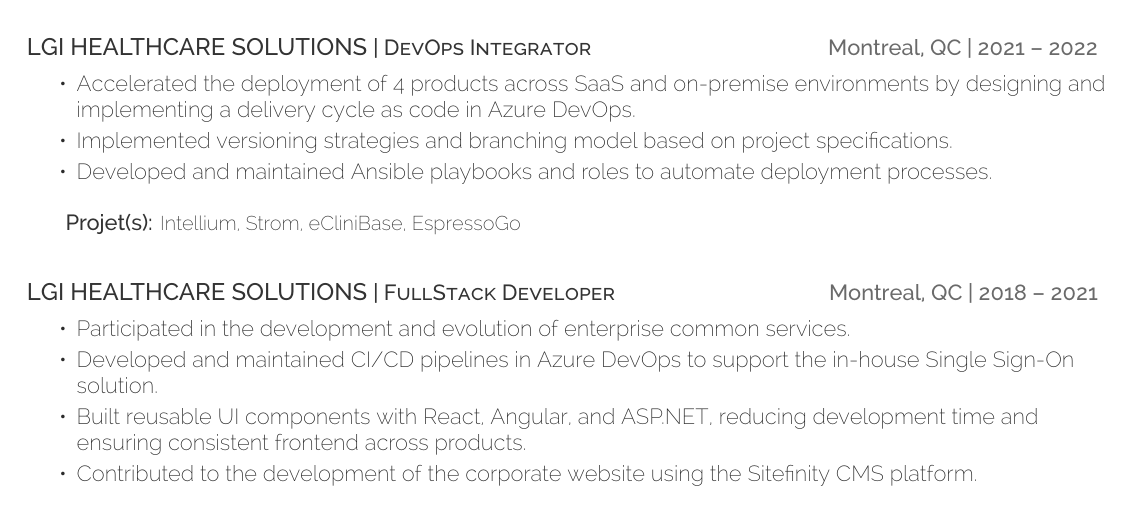
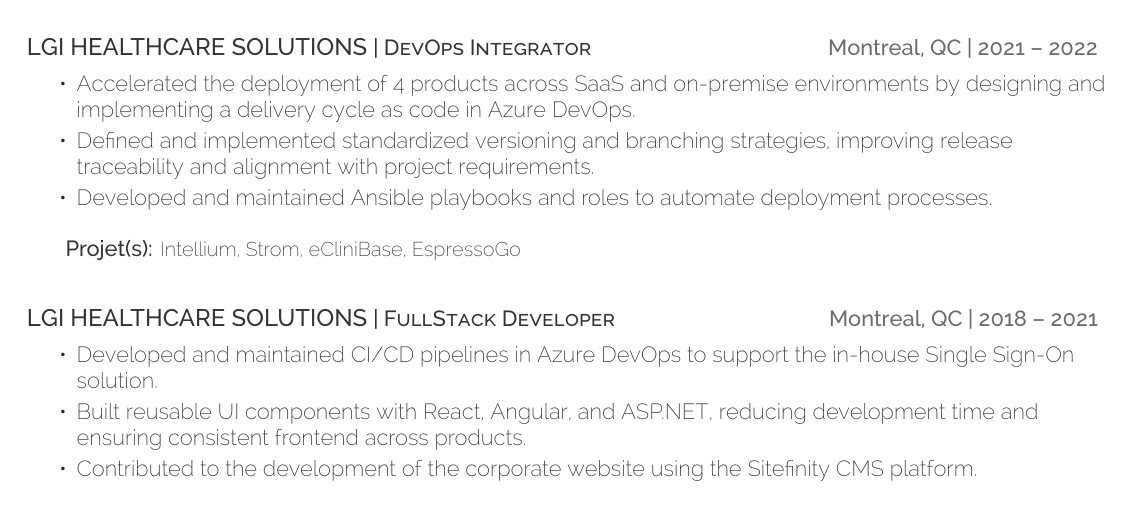
Before and after one commit to DevOpsByAA/cv, a LaTeX CV (cv.tex): part of page 1 of 2, cut so that both start at the same text. Compiled offline with XeLaTeX.

Commit message:
building cv content

```diff
--- a/cv.tex
+++ b/cv.tex
@@ -95,7 +95,7 @@
 \runsubsection{LGI Healthcare Solutions}\descript{| DevOps Integrator}\hfill \location{Montreal, QC | 2021 – 2022}
 \begin{tightemize}
 	\item Accelerated the deployment of 4 products across SaaS and on-premise environments by designing and implementing a delivery cycle as code in Azure DevOps.
-	\item Implemented versioning strategies and branching model based on project specifications.
+	\item Defined and implemented standardized versioning and branching strategies, improving release traceability and alignment with project requirements.
 	\item Developed and maintained Ansible playbooks and roles to automate deployment processes.
 \end{tightemize}
 \sectionsep
@@ -103,7 +103,6 @@
 \sectionsep
 \runsubsection{LGI Healthcare Solutions}\descript{| FullStack Developer}\hfill \location{Montreal, QC | 2018 – 2021}
 \begin{tightemize}
-	\item Participated in the development and evolution of enterprise common services.
 	\item Developed and maintained CI/CD pipelines in Azure DevOps to support the in-house Single Sign-On solution.
 	\item Built reusable UI components with React, Angular, and ASP.NET, reducing development time and ensuring consistent frontend across products.
 	\item Contributed to the development of the corporate website using the Sitefinity CMS platform.
```
